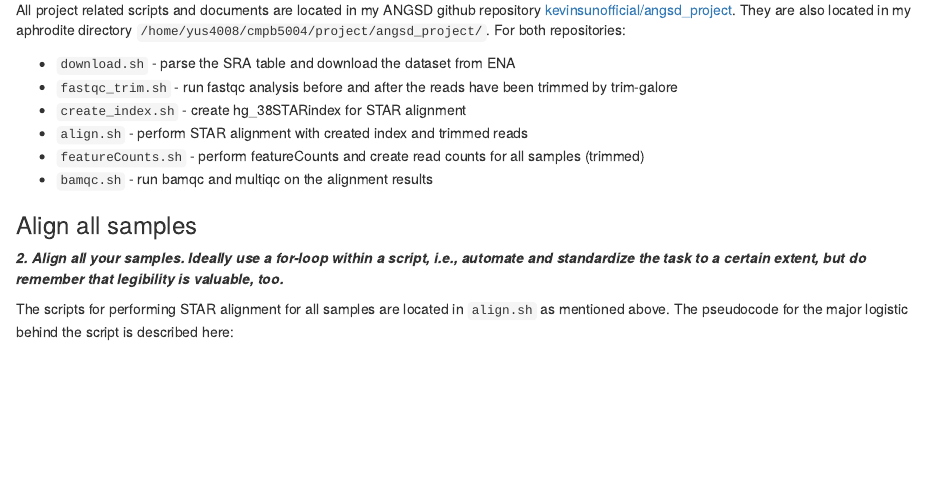
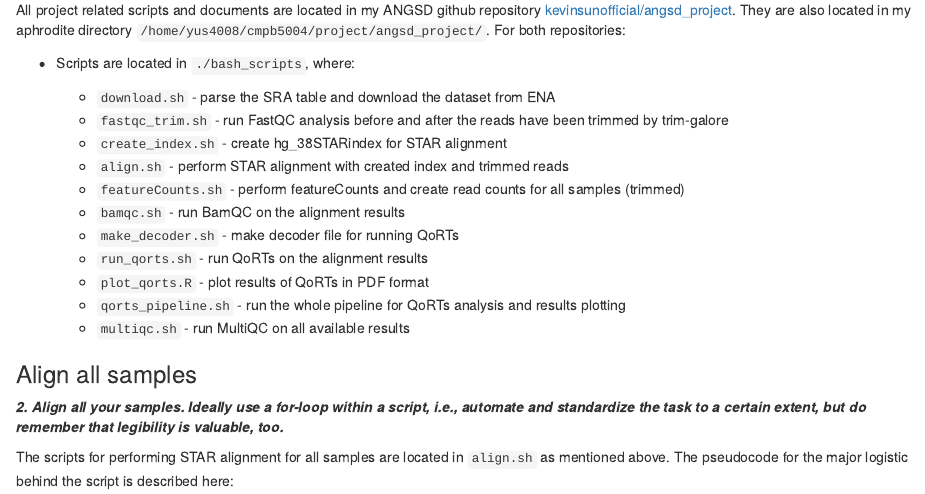
Before and after one commit to kevinsunofficial/angsd_project, an R Markdown document (checkpoint/checkpoint_0403/finish_aligning_and_generate_read_counts.Rmd): the page in a window 1100 px wide, from 320 px down. Rendered offline with R 4.5, knitr and Pandoc, with nearby package versions; some code elsewhere in the file could not run offline.

Commit message:
update 0403 checkpoint

```diff
--- a/checkpoint/checkpoint_0403/finish_aligning_and_generate_read_counts.Rmd
+++ b/checkpoint/checkpoint_0403/finish_aligning_and_generate_read_counts.Rmd
@@ -17,12 +17,19 @@ knitr::opts_chunk$set(echo = TRUE)
 
 All project related scripts and documents are located in my ANGSD github repository [kevinsunofficial/angsd_project](https://github.com/kevinsunofficial/angsd_project). They are also located in my aphrodite directory `/home/yus4008/cmpb5004/project/angsd_project/`. For both repositories:
 
-- `download.sh` - parse the SRA table and download the dataset from ENA
-- `fastqc_trim.sh` - run fastqc analysis before and after the reads have been trimmed by trim-galore
-- `create_index.sh` - create hg_38STARindex for STAR alignment
-- `align.sh` - perform STAR alignment with created index and trimmed reads
-- `featureCounts.sh` - perform featureCounts and create read counts for all samples (trimmed)
-- `bamqc.sh` - run bamqc and multiqc on the alignment results
+- Scripts are located in `./bash_scripts`, where:
+
+  - `download.sh` - parse the SRA table and download the dataset from ENA
+  - `fastqc_trim.sh` - run FastQC analysis before and after the reads have been trimmed by trim-galore
+  - `create_index.sh` - create hg_38STARindex for STAR alignment
+  - `align.sh` - perform STAR alignment with created index and trimmed reads
+  - `featureCounts.sh` - perform featureCounts and create read counts for all samples (trimmed)
+  - `bamqc.sh` - run BamQC on the alignment results
+  - `make_decoder.sh` - make decoder file for running QoRTs
+  - `run_qorts.sh` - run QoRTs on the alignment results
+  - `plot_qorts.R` - plot results of QoRTs in PDF format
+  - `qorts_pipeline.sh` - run the whole pipeline for QoRTs analysis and results plotting
+  - `multiqc.sh` - run MultiQC on all available results
 
 ### Align all samples
 
```
